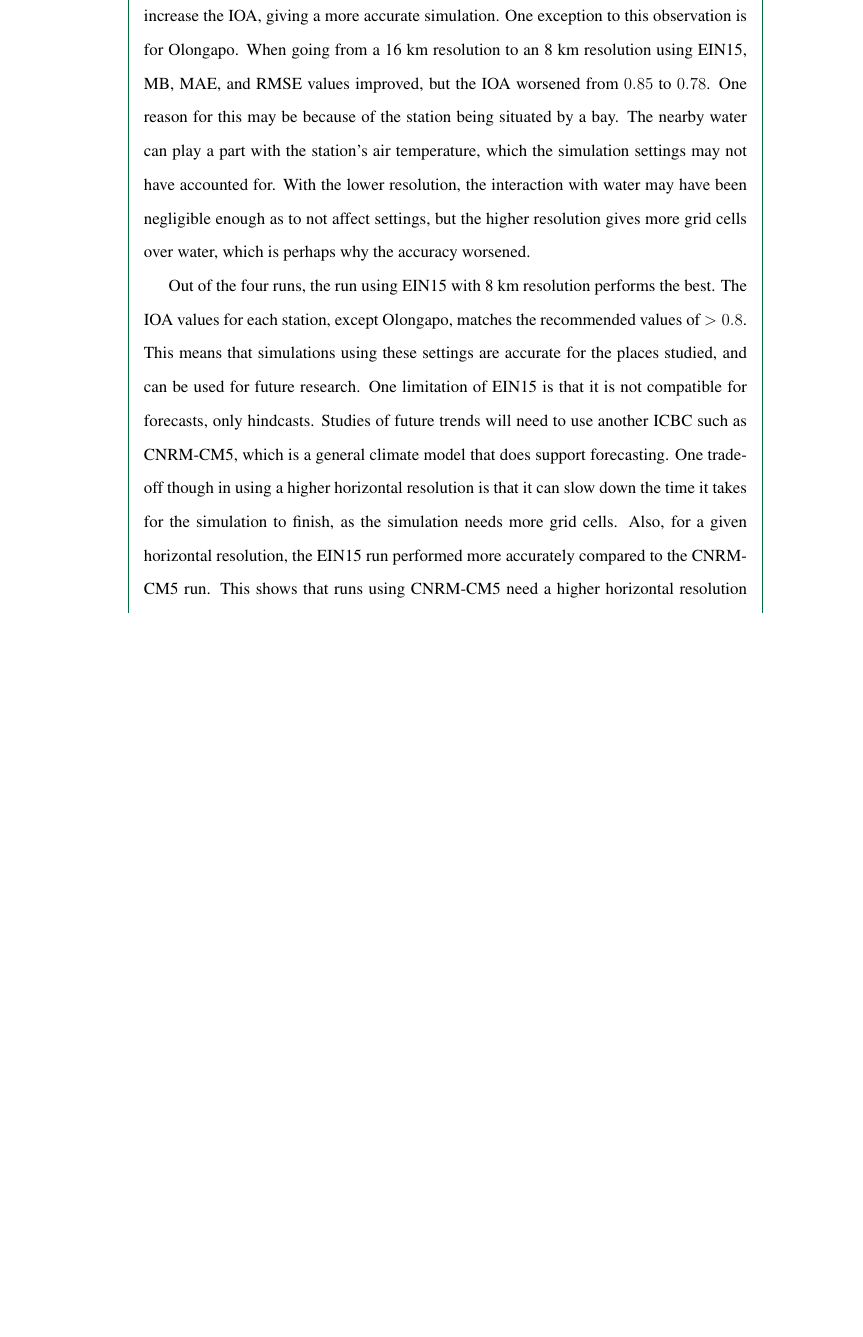
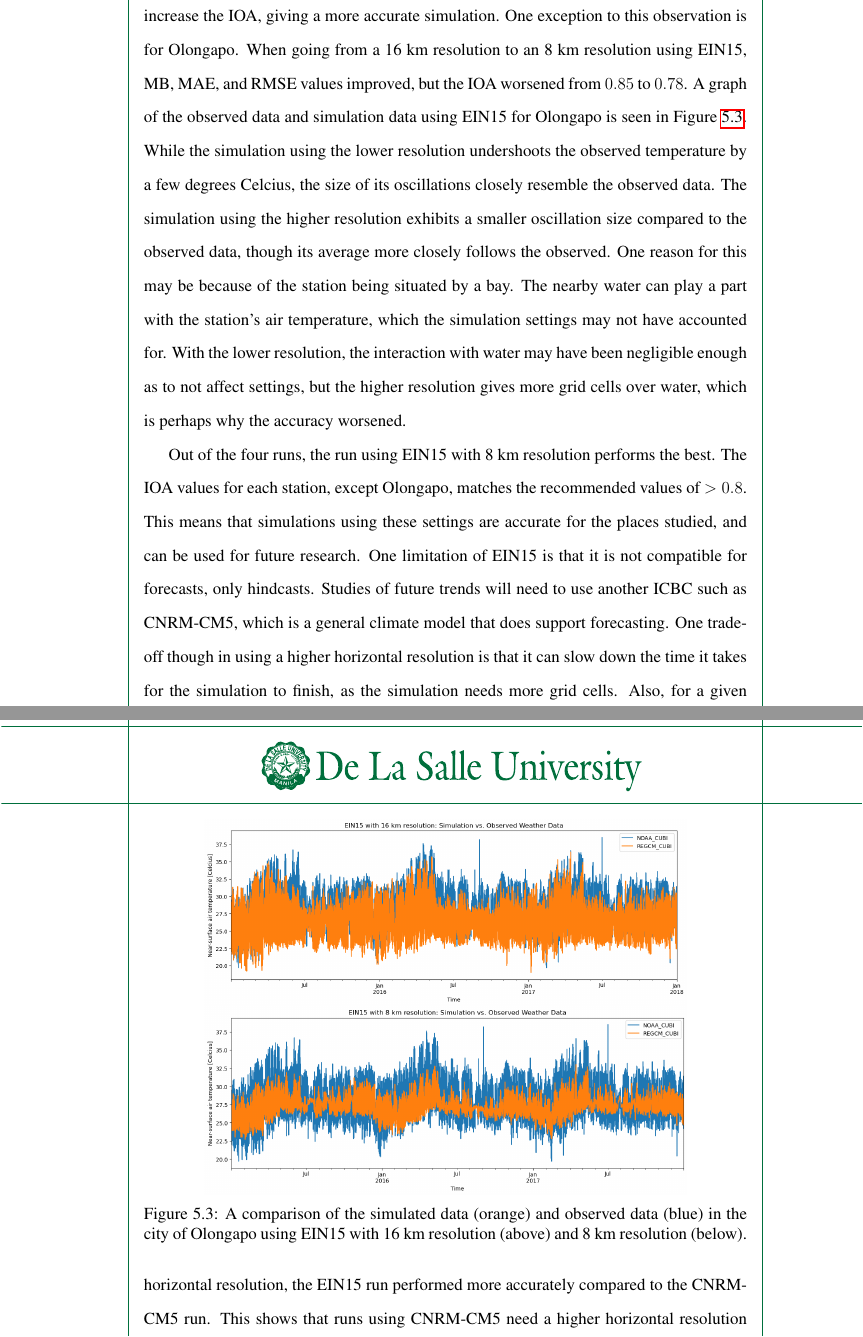
Before and after one commit to ericson-domingo-ug/thesis-latex, a LaTeX thesis (thesis.tex, which reads body/results.tex): part of page 49 of 67 before the commit and two parts of pages 49 and 50 of 68 after it, the two joined at a grey line, cut so that both start at the same text, the shorter picture padded with empty space. Compiled offline with pdfLaTeX.

Commit message:
Add figure

```diff
--- a/body/results.tex
+++ b/body/results.tex
@@ -116,9 +116,22 @@
 		It can be seen that in general, increasing the horizontal resolution of the simulation will increase the IOA, giving a more accurate simulation.
 		One exception to this observation is for Olongapo.
 		When going from a 16 km resolution to an 8 km resolution using EIN15, MB, MAE, and RMSE values improved, but the IOA worsened from $0.85$ to $0.78$.
+		A graph of the observed data and simulation data using EIN15 for Olongapo is seen in Figure \ref{fig:ein15-sim-vs-observed-olongapo}.
+		While the simulation using the lower resolution undershoots the observed temperature by a few degrees Celcius, the size of its oscillations closely resemble the observed data.
+		The simulation using the higher resolution exhibits a smaller oscillation size compared to the observed data, though its average more closely follows the observed.
 		One reason for this may be because of the station being situated by a bay.
 		The nearby water can play a part with the station’s air temperature, which the simulation settings may not have accounted for.
 		With the lower resolution, the interaction with water may have been negligible enough as to not affect settings, but the higher resolution gives more grid cells over water, which is perhaps why the accuracy worsened.
+
+		\begin{figure}
+			\centering
+			\includegraphics[width = 0.8 \textwidth]{EIN15 16 km/Olongapo}
+			\includegraphics[width = 0.8 \textwidth]{EIN15 8 km/Olongapo}
+			\caption{
+				A comparison of the simulated data (orange) and observed data (blue) in the city of Olongapo using EIN15 with 16 km resolution (above) and 8 km resolution (below).
+			}
+			\label{fig:ein15-sim-vs-observed-olongapo}
+		\end{figure}
 
 		Out of the four runs, the run using EIN15 with 8 km resolution performs the best.
 		The IOA values for each station, except Olongapo, matches the recommended values of $> 0.8$.
```
